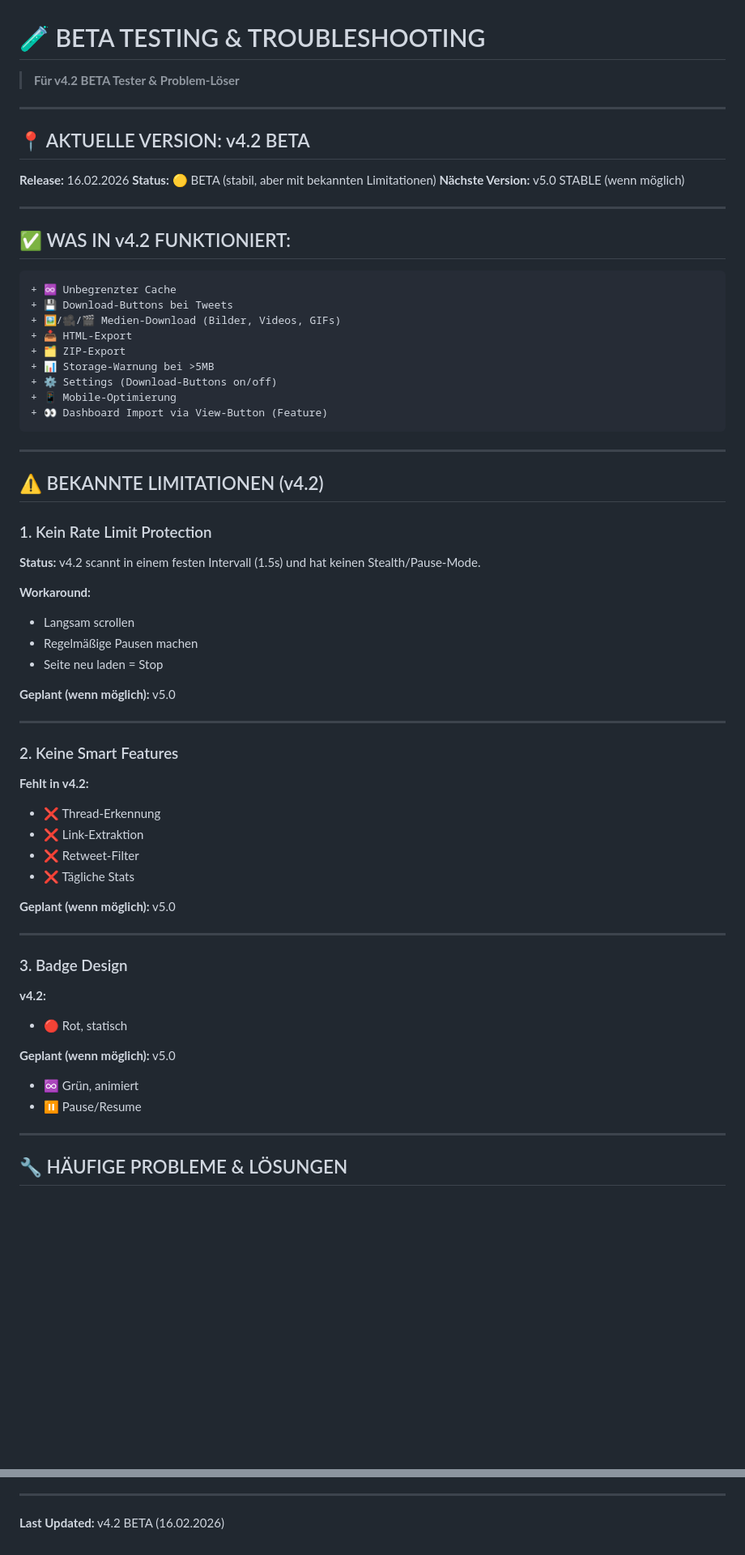
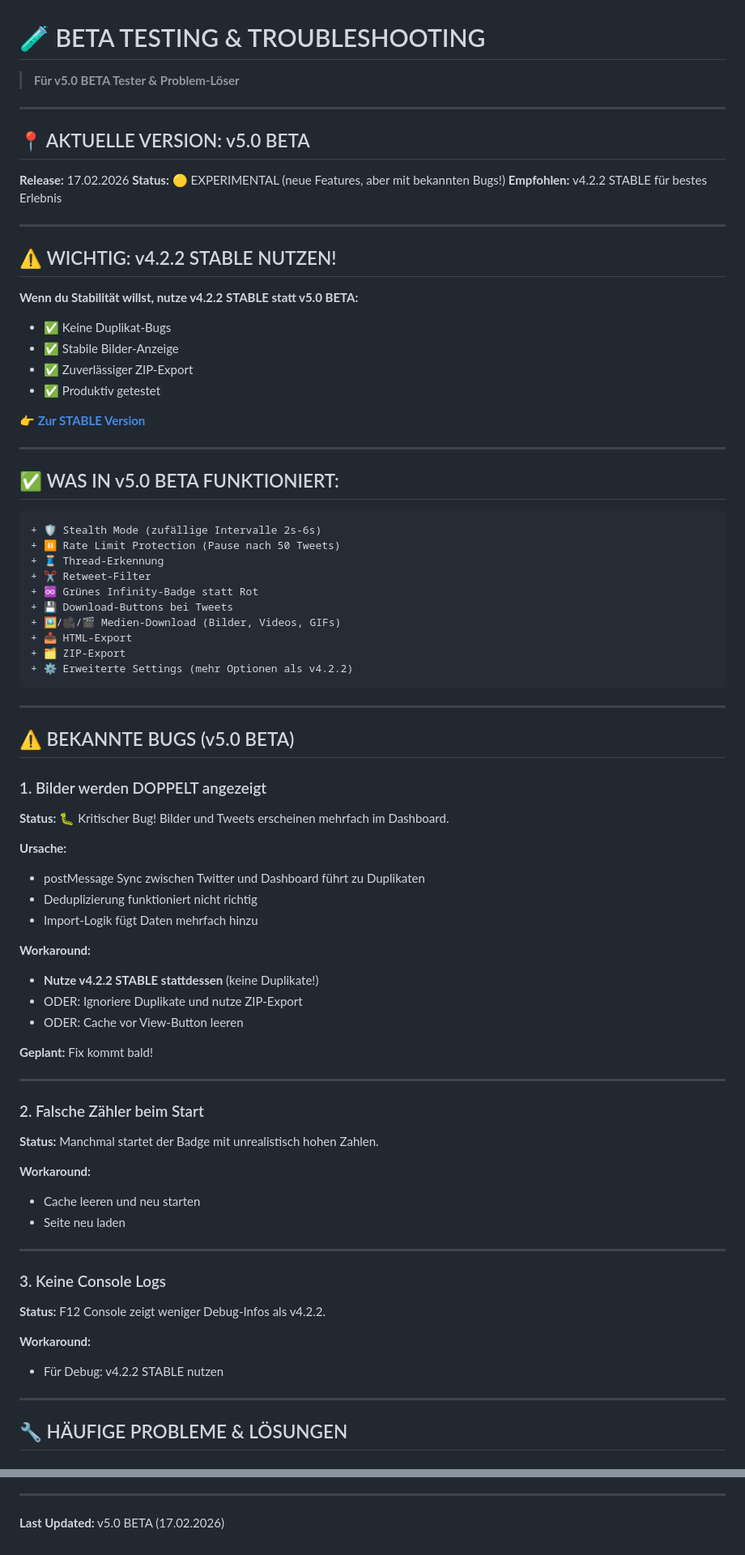
Before and after one commit to cali72mero/twitter-clean-tracker, a Markdown page: BETA.md, 2 parts joined by grey strips. Shown at 81% size. GitHub-like rendering; blank space fills up the shorter version.

Commit message:
docs: Update BETA.md to v5.0 BETA with stability recommendation

````diff
--- a/BETA.md
+++ b/BETA.md
@@ -1,68 +1,82 @@
 # 🧪 BETA TESTING & TROUBLESHOOTING
 
-> **Für v4.2 BETA Tester & Problem-Löser**
+> **Für v5.0 BETA Tester & Problem-Löser**
 
 ---
 
-## 📍 AKTUELLE VERSION: v4.2 BETA
+## 📍 AKTUELLE VERSION: v5.0 BETA
 
-**Release:** 16.02.2026
-**Status:** 🟡 BETA (stabil, aber mit bekannten Limitationen)
-**Nächste Version:** v5.0 STABLE (wenn möglich)
+**Release:** 17.02.2026
+**Status:** 🟡 EXPERIMENTAL (neue Features, aber mit bekannten Bugs!)
+**Empfohlen:** v4.2.2 STABLE für bestes Erlebnis
 
 ---
 
-## ✅ WAS IN v4.2 FUNKTIONIERT:
+## ⚠️ WICHTIG: v4.2.2 STABLE NUTZEN!
+
+**Wenn du Stabilität willst, nutze v4.2.2 STABLE statt v5.0 BETA:**
+- ✅ Keine Duplikat-Bugs
+- ✅ Stabile Bilder-Anzeige
+- ✅ Zuverlässiger ZIP-Export
+- ✅ Produktiv getestet
+
+👉 **[Zur STABLE Version](https://cali72mero.github.io/twitter-clean-tracker/)**
+
+---
+
+## ✅ WAS IN v5.0 BETA FUNKTIONIERT:
 
 ```diff
-+ ♾️ Unbegrenzter Cache
++ 🛡️ Stealth Mode (zufällige Intervalle 2s-6s)
++ ⏸️ Rate Limit Protection (Pause nach 50 Tweets)
++ 🧵 Thread-Erkennung
++ ✂️ Retweet-Filter
++ ♾️ Grünes Infinity-Badge statt Rot
 + 💾 Download-Buttons bei Tweets
 + 🖼️/🎥/🎬 Medien-Download (Bilder, Videos, GIFs)
 + 📥 HTML-Export
 + 🗂️ ZIP-Export
-+ 📊 Storage-Warnung bei >5MB
-+ ⚙️ Settings (Download-Buttons on/off)
-+ 📱 Mobile-Optimierung
-+ 👀 Dashboard Import via View-Button (Feature)
++ ⚙️ Erweiterte Settings (mehr Optionen als v4.2.2)
 ```
 
 ---
 
-## ⚠️ BEKANNTE LIMITATIONEN (v4.2)
+## ⚠️ BEKANNTE BUGS (v5.0 BETA)
 
-### 1. Kein Rate Limit Protection
+### 1. Bilder werden DOPPELT angezeigt
 
-**Status:** v4.2 scannt in einem festen Intervall (1.5s) und hat keinen Stealth/Pause-Mode.
+**Status:** 🐛 Kritischer Bug! Bilder und Tweets erscheinen mehrfach im Dashboard.
+
+**Ursache:**
+- postMessage Sync zwischen Twitter und Dashboard führt zu Duplikaten
+- Deduplizierung funktioniert nicht richtig
+- Import-Logik fügt Daten mehrfach hinzu
 
 **Workaround:**
-- Langsam scrollen
-- Regelmäßige Pausen machen
-- Seite neu laden = Stop
+- **Nutze v4.2.2 STABLE stattdessen** (keine Duplikate!)
+- ODER: Ignoriere Duplikate und nutze ZIP-Export
+- ODER: Cache vor View-Button leeren
 
-**Geplant (wenn möglich):** v5.0
+**Geplant:** Fix kommt bald!
 
 ---
 
-### 2. Keine Smart Features
+### 2. Falsche Zähler beim Start
 
-**Fehlt in v4.2:**
-- ❌ Thread-Erkennung
-- ❌ Link-Extraktion
-- ❌ Retweet-Filter
-- ❌ Tägliche Stats
+**Status:** Manchmal startet der Badge mit unrealistisch hohen Zahlen.
 
-**Geplant (wenn möglich):** v5.0
+**Workaround:**
+- Cache leeren und neu starten
+- Seite neu laden
 
 ---
 
-### 3. Badge Design
+### 3. Keine Console Logs
 
-**v4.2:**
-- 🔴 Rot, statisch
+**Status:** F12 Console zeigt weniger Debug-Infos als v4.2.2.
 
-**Geplant (wenn möglich):** v5.0
-- ♾️ Grün, animiert
-- ⏸️ Pause/Resume
+**Workaround:**
+- Für Debug: v4.2.2 STABLE nutzen
 
 ---
 
@@ -163,4 +206,4 @@
 
 ---
 
-**Last Updated:** v4.2 BETA (16.02.2026)
+**Last Updated:** v5.0 BETA (17.02.2026)
````
Also changed, not shown: other parts of BETA.md (+41 -12 lines).
